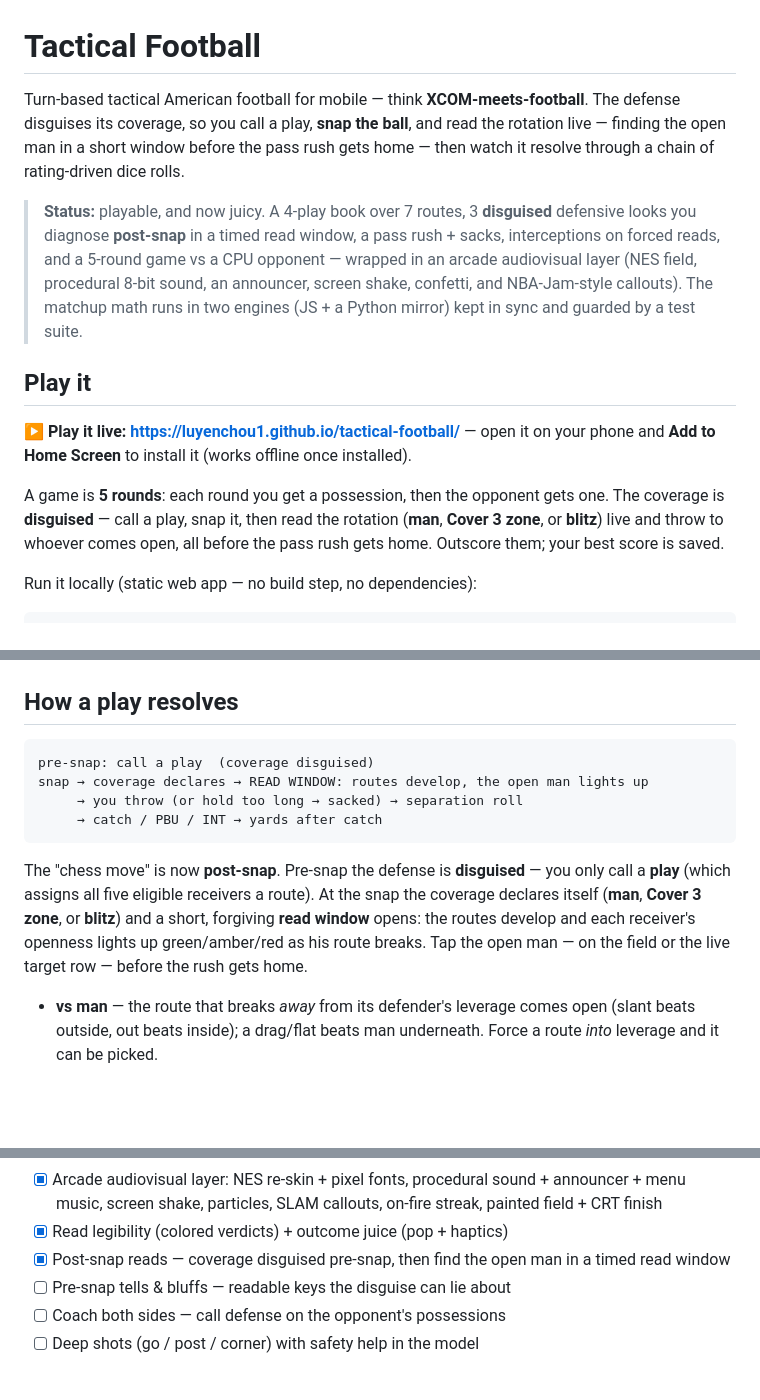
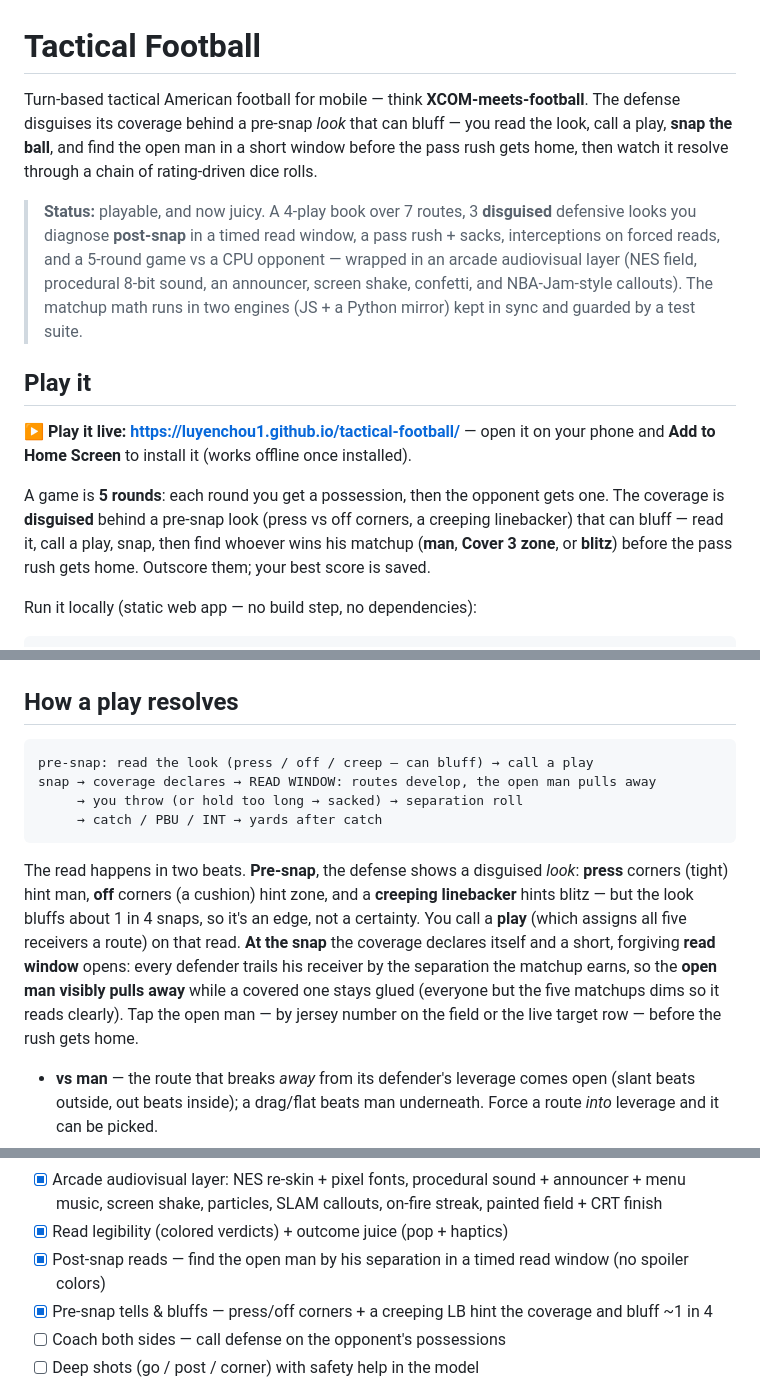
Before and after one commit to luyenchou1/tactical-football, a Markdown page: README.md, 3 parts joined by grey strips. GitHub-like rendering; blank space fills up the shorter version.

Commit message:
docs: README for the two-beat read (pre-snap tells + visual separation)
Update "How a play resolves", the intro/Play-it copy, and the roadmap to reflect
the read redesign: a pre-snap look that can bluff (press/off corners, creeping LB),
then a post-snap window where you read separation (the open man pulls away) — the
green/amber/red verdict is gone. Both roadmap items checked off.

Co-Authored-By: Claude Opus 4.8 (1M context) <noreply@anthropic.com>

````diff
--- a/README.md
+++ b/README.md
@@ -1,6 +1,6 @@
 # Tactical Football
 
-Turn-based tactical American football for mobile — think **XCOM-meets-football**. The defense disguises its coverage, so you call a play, **snap the ball**, and read the rotation live — finding the open man in a short window before the pass rush gets home — then watch it resolve through a chain of rating-driven dice rolls.
+Turn-based tactical American football for mobile — think **XCOM-meets-football**. The defense disguises its coverage behind a pre-snap *look* that can bluff — you read the look, call a play, **snap the ball**, and find the open man in a short window before the pass rush gets home, then watch it resolve through a chain of rating-driven dice rolls.
 
 > **Status:** playable, and now juicy. A 4-play book over 7 routes, 3 **disguised** defensive looks you diagnose **post-snap** in a timed read window, a pass rush + sacks, interceptions on forced reads, and a 5-round game vs a CPU opponent — wrapped in an arcade audiovisual layer (NES field, procedural 8-bit sound, an announcer, screen shake, confetti, and NBA-Jam-style callouts). The matchup math runs in two engines (JS + a Python mirror) kept in sync and guarded by a test suite.
 
@@ -8,7 +8,7 @@ Turn-based tactical American football for mobile — think **XCOM-meets-football
 
 **▶ Play it live: https://luyenchou1.github.io/tactical-football/** — open it on your phone and **Add to Home Screen** to install it (works offline once installed).
 
-A game is **5 rounds**: each round you get a possession, then the opponent gets one. The coverage is **disguised** — call a play, snap it, then read the rotation (**man**, **Cover 3 zone**, or **blitz**) live and throw to whoever comes open, all before the pass rush gets home. Outscore them; your best score is saved.
+A game is **5 rounds**: each round you get a possession, then the opponent gets one. The coverage is **disguised** behind a pre-snap look (press vs off corners, a creeping linebacker) that can bluff — read it, call a play, snap, then find whoever wins his matchup (**man**, **Cover 3 zone**, or **blitz**) before the pass rush gets home. Outscore them; your best score is saved.
 
 Run it locally (static web app — no build step, no dependencies):
 
@@ -31,13 +31,13 @@ Every roll is shown in the post-play breakdown — tap a row to see the math beh
 ## How a play resolves
 
 ```
-pre-snap: call a play  (coverage disguised)
-snap → coverage declares → READ WINDOW: routes develop, the open man lights up
+pre-snap: read the look (press / off / creep — can bluff) → call a play
+snap → coverage declares → READ WINDOW: routes develop, the open man pulls away
      → you throw (or hold too long → sacked) → separation roll
      → catch / PBU / INT → yards after catch
 ```
 
-The "chess move" is now **post-snap**. Pre-snap the defense is **disguised** — you only call a **play** (which assigns all five eligible receivers a route). At the snap the coverage declares itself (**man**, **Cover 3 zone**, or **blitz**) and a short, forgiving **read window** opens: the routes develop and each receiver's openness lights up green/amber/red as his route breaks. Tap the open man — on the field or the live target row — before the rush gets home.
+The read happens in two beats. **Pre-snap**, the defense shows a disguised *look*: **press** corners (tight) hint man, **off** corners (a cushion) hint zone, and a **creeping linebacker** hints blitz — but the look bluffs about 1 in 4 snaps, so it's an edge, not a certainty. You call a **play** (which assigns all five receivers a route) on that read. **At the snap** the coverage declares itself and a short, forgiving **read window** opens: every defender trails his receiver by the separation the matchup earns, so the **open man visibly pulls away** while a covered one stays glued (everyone but the five matchups dims so it reads clearly). Tap the open man — by jersey number on the field or the live target row — before the rush gets home.
 
 - **vs man** — the route that breaks *away* from its defender's leverage comes open (slant beats outside, out beats inside); a drag/flat beats man underneath. Force a route *into* leverage and it can be picked.
 - **vs Cover 3 zone** — the route that settles in a soft spot comes open (hitch, curl, flat); the out runs into the curl-flat defender.
@@ -94,8 +94,8 @@ It respects `prefers-reduced-motion` (shake/particles/slam off, feedback kept) a
 - [x] Tuned opponent, a zero-dep Node test harness, and a drive-level balance sim
 - [x] Arcade audiovisual layer: NES re-skin + pixel fonts, procedural sound + announcer + menu music, screen shake, particles, SLAM callouts, on-fire streak, painted field + CRT finish
 - [x] Read legibility (colored verdicts) + outcome juice (pop + haptics)
-- [x] Post-snap reads — coverage disguised pre-snap, then find the open man in a timed read window
-- [ ] Pre-snap tells & bluffs — readable keys the disguise can lie about
+- [x] Post-snap reads — find the open man by his separation in a timed read window (no spoiler colors)
+- [x] Pre-snap tells & bluffs — press/off corners + a creeping LB hint the coverage and bluff ~1 in 4
 - [ ] Coach both sides — call defense on the opponent's possessions
 - [ ] Deep shots (go / post / corner) with safety help in the model
 
````
